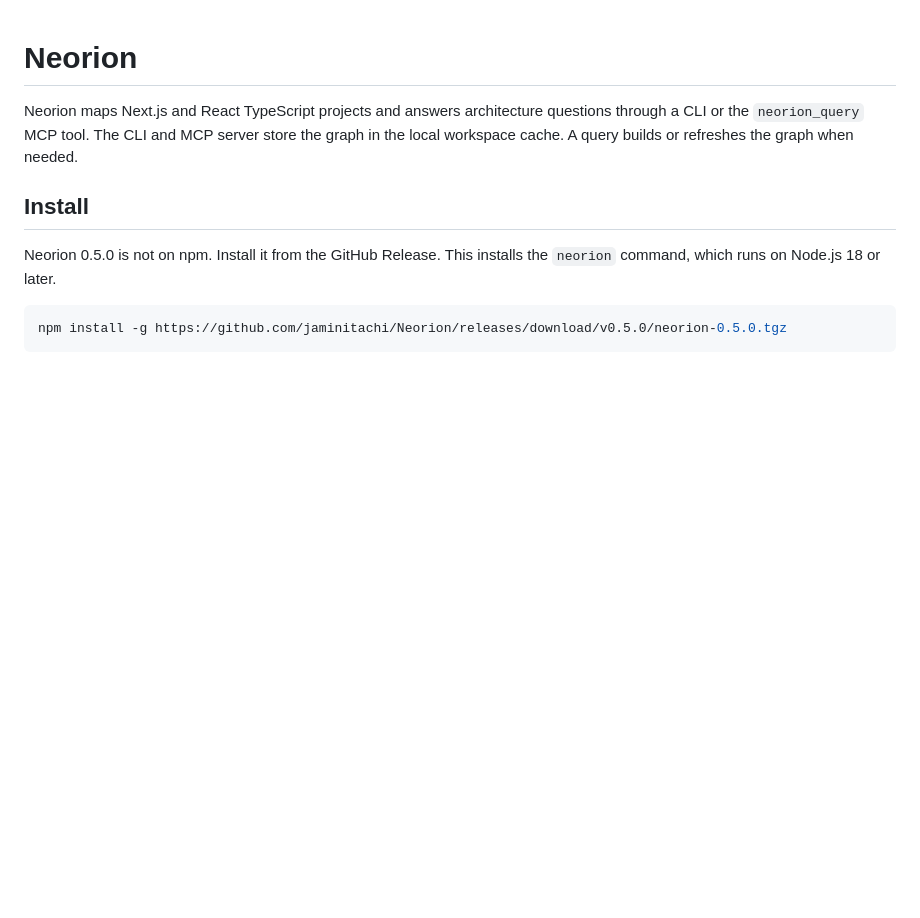
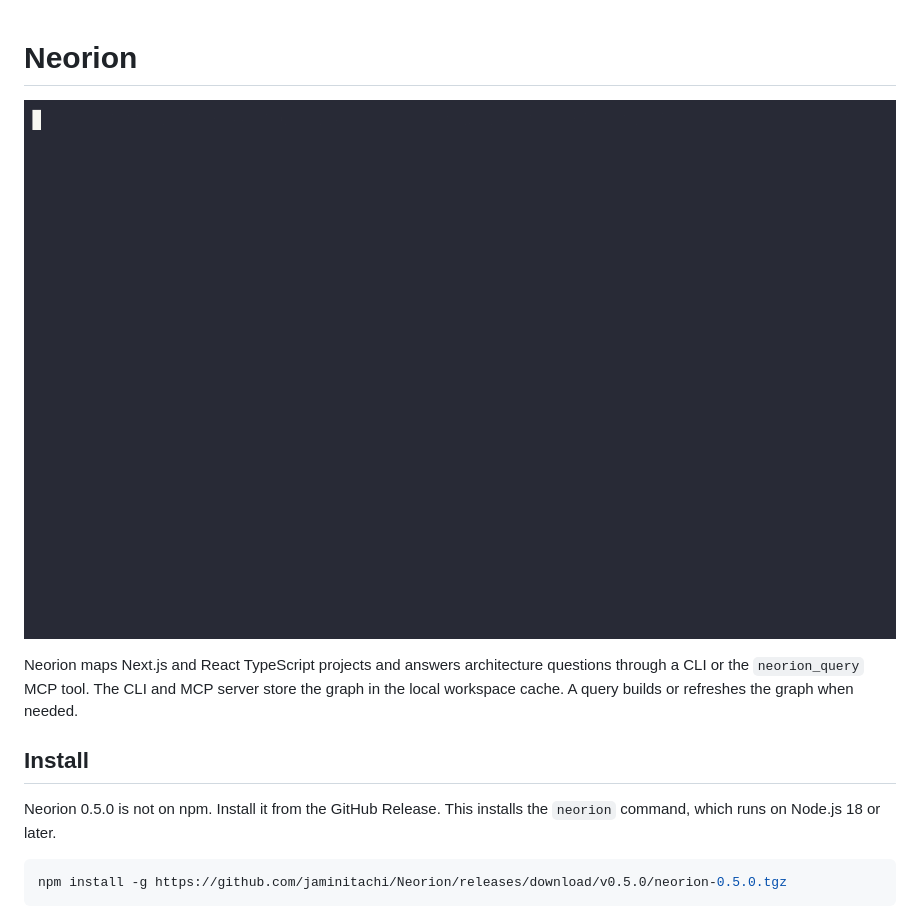
Before and after one commit to jaminitachi/Neorion, a Markdown page: neorion/README.md, the part around the change. Rendered like a GitHub page; pictures changed too: docs/demo.gif (added); blank space fills up the shorter version.

Commit message:
Docs: add terminal demo GIF to the README

```diff
--- a/neorion/README.md
+++ b/neorion/README.md
@@ -1,4 +1,6 @@
 # Neorion
+
+![Neorion demo: install, graph and query on shadcn-ui/taxonomy](https://raw.githubusercontent.com/jaminitachi/Neorion/master/docs/demo.gif)
 
 Neorion maps Next.js and React TypeScript projects and answers architecture questions through a CLI or the `neorion_query` MCP tool. The CLI and MCP server store the graph in the local workspace cache. A query builds or refreshes the graph when needed.
 
```
Also changed, not shown: README.md (+2 -0 lines).
